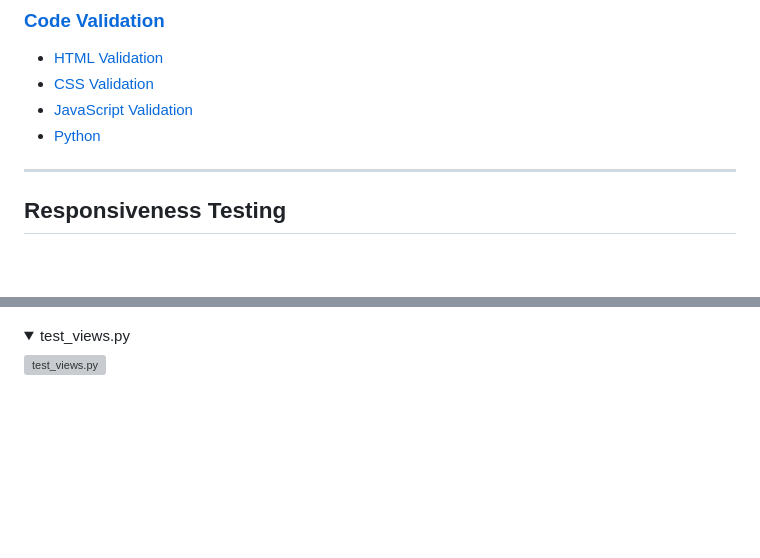
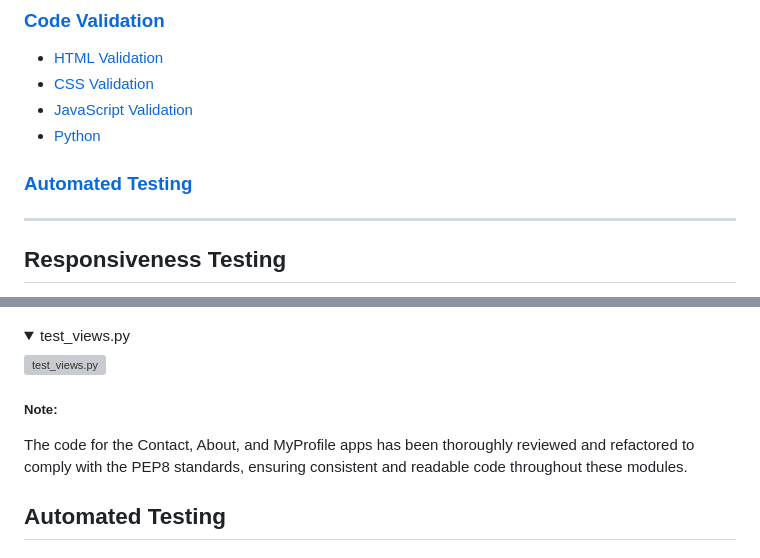
Before and after one commit to ci-mustafa/applywise, a Markdown page: TESTING.md, 2 parts joined by grey strips. Drawn GitHub-style; folded sections open; blank space fills up the shorter version; grey boxes are pictures that could not be loaded.

```diff
--- a/TESTING.md
+++ b/TESTING.md
@@ -13,6 +13,7 @@ Comprehensive testing has been performed to ensure the website's seamless and op
 * [CSS Validation](#css-validation)
 * [JavaScript Validation](#javascript-validation)
 * [Python](#python)
+### [Automated Testing](#automated-testing-1)
 ---
 
 ## Responsiveness Testing
@@ -210,3 +211,8 @@ Device testing was conducted on a variety of phone models, including Samsung Gal
 
 ![test_views.py](static/images/testing_images/testing-applyhub-view-test.png)
 </details>
+
+##### Note:
+The code for the Contact, About, and MyProfile apps has been thoroughly reviewed and refactored to comply with the PEP8 standards, ensuring consistent and readable code throughout these modules.
+
+## Automated Testing
```
Also changed, not shown: README.md (+1 -0 lines).
